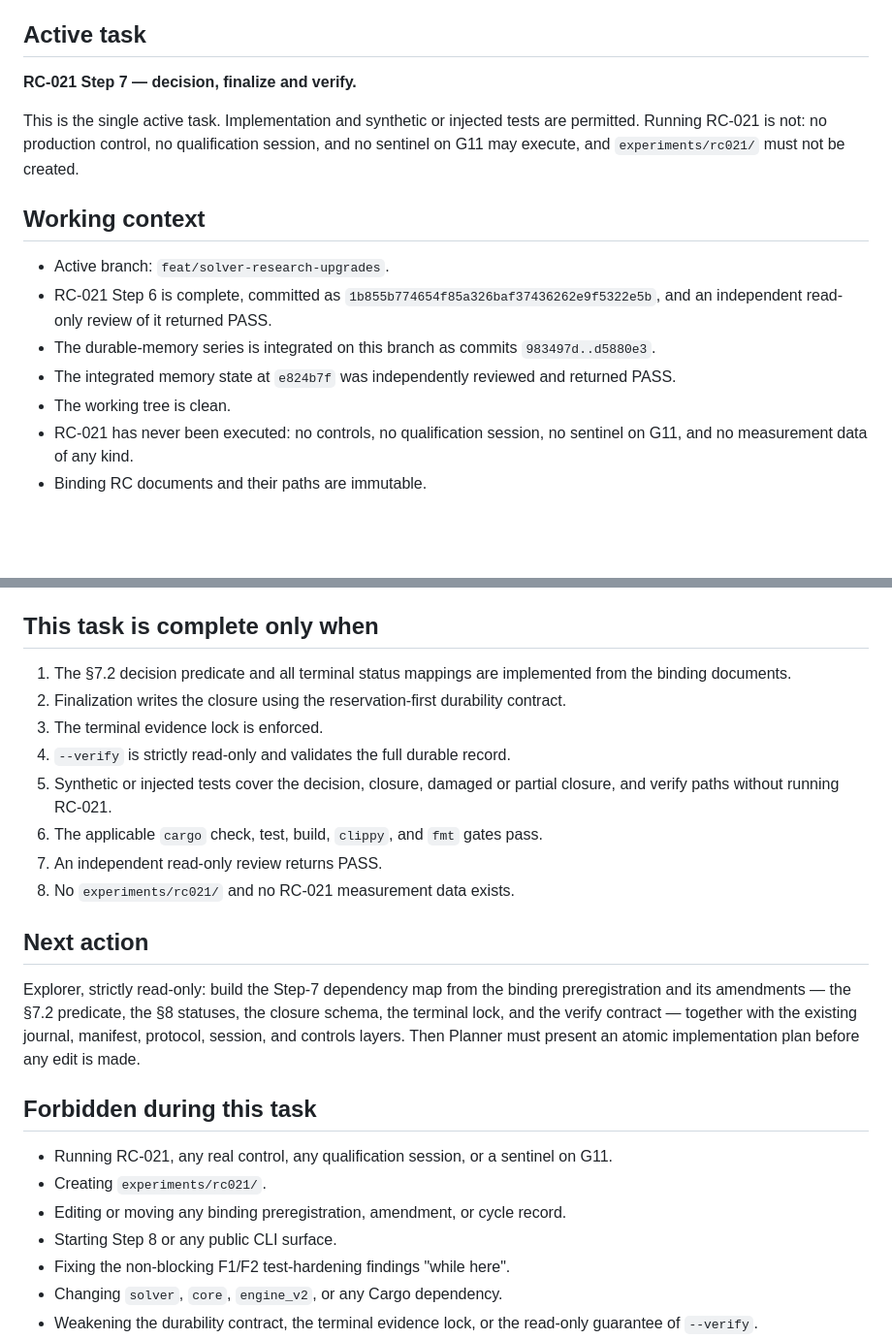
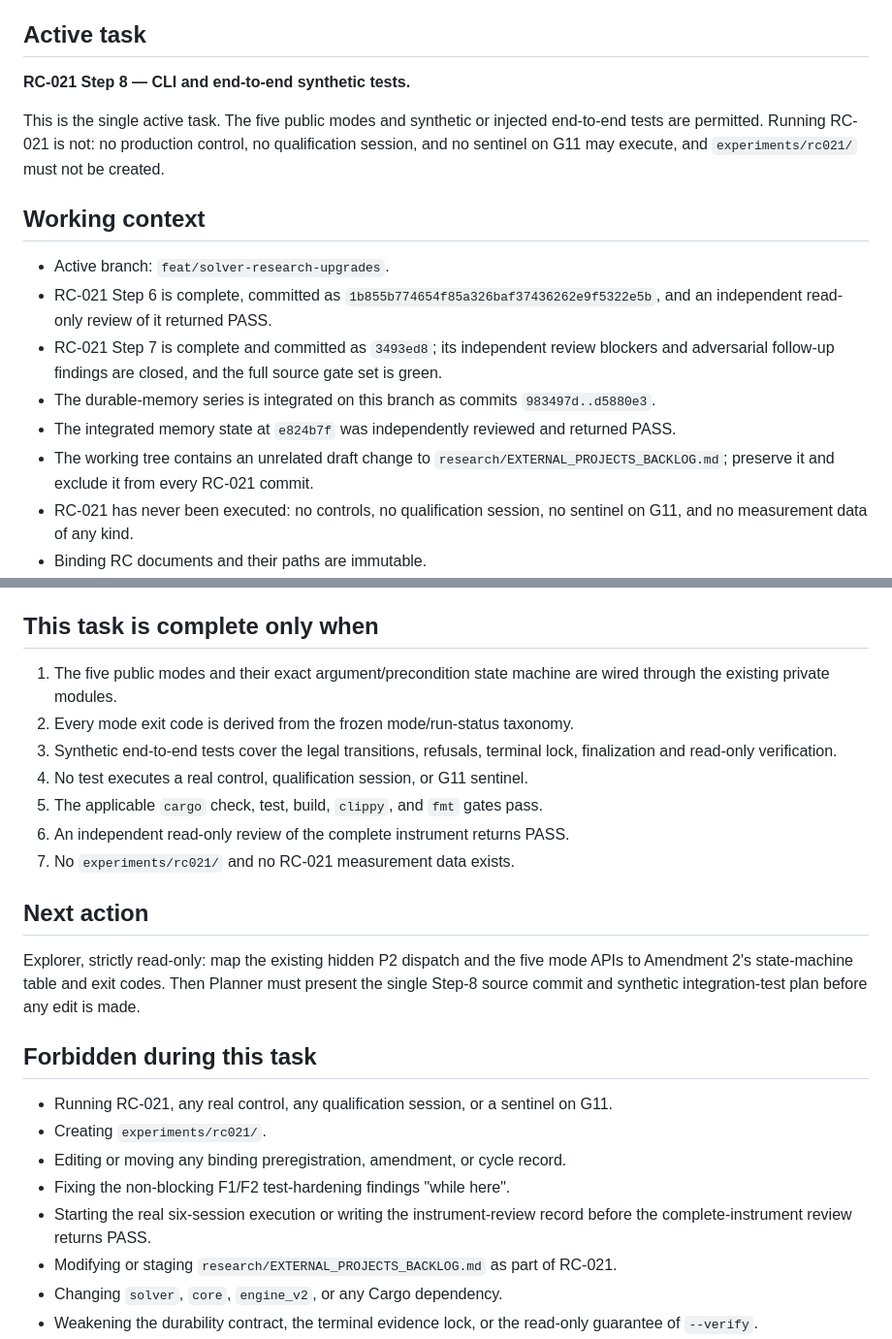
Before and after one commit to EldosZhupanov/ising_engine, a Markdown page: memory/NOW.md, 2 parts joined by grey strips. Shown at 97% size. GitHub-like rendering; blank space fills up the shorter version.

Commit message:
docs(memory): activate RC-021 Step 8

```diff
--- a/memory/NOW.md
+++ b/memory/NOW.md
@@ -14,12 +14,12 @@ its claims against `git status --short` and the current branch before acting.
 
 ## Active task
 
-**RC-021 Step 7 — decision, finalize and verify.**
+**RC-021 Step 8 — CLI and end-to-end synthetic tests.**
 
-This is the single active task. Implementation and synthetic or injected tests
-are permitted. Running RC-021 is not: no production control, no qualification
-session, and no sentinel on G11 may execute, and `experiments/rc021/` must not
-be created.
+This is the single active task. The five public modes and synthetic or injected
+end-to-end tests are permitted. Running RC-021 is not: no production control,
+no qualification session, and no sentinel on G11 may execute, and
+`experiments/rc021/` must not be created.
 
 ## Working context
 
@@ -27,11 +27,16 @@ be created.
 - RC-021 Step 6 is complete, committed as
   `1b855b774654f85a326baf37436262e9f5322e5b`, and an independent read-only
   review of it returned PASS.
+- RC-021 Step 7 is complete and committed as
+  `3493ed8`; its independent review blockers and adversarial follow-up findings
+  are closed, and the full source gate set is green.
 - The durable-memory series is integrated on this branch as commits
   `983497d..d5880e3`.
 - The integrated memory state at `e824b7f` was independently reviewed and
   returned PASS.
-- The working tree is clean.
+- The working tree contains an unrelated draft change to
+  `research/EXTERNAL_PROJECTS_BACKLOG.md`; preserve it and exclude it from every
+  RC-021 commit.
 - RC-021 has never been executed: no controls, no qualification session, no
   sentinel on G11, and no measurement data of any kind.
 - Binding RC documents and their paths are immutable.
@@ -49,25 +54,22 @@ be created.
 
 ## This task is complete only when
 
-1. The §7.2 decision predicate and all terminal status mappings are implemented
-   from the binding documents.
-2. Finalization writes the closure using the reservation-first durability
-   contract.
-3. The terminal evidence lock is enforced.
-4. `--verify` is strictly read-only and validates the full durable record.
-5. Synthetic or injected tests cover the decision, closure, damaged or partial
-   closure, and verify paths without running RC-021.
-6. The applicable `cargo` check, test, build, `clippy`, and `fmt` gates pass.
-7. An independent read-only review returns PASS.
-8. No `experiments/rc021/` and no RC-021 measurement data exists.
+1. The five public modes and their exact argument/precondition state machine are
+   wired through the existing private modules.
+2. Every mode exit code is derived from the frozen mode/run-status taxonomy.
+3. Synthetic end-to-end tests cover the legal transitions, refusals, terminal
+   lock, finalization and read-only verification.
+4. No test executes a real control, qualification session, or G11 sentinel.
+5. The applicable `cargo` check, test, build, `clippy`, and `fmt` gates pass.
+6. An independent read-only review of the complete instrument returns PASS.
+7. No `experiments/rc021/` and no RC-021 measurement data exists.
 
 ## Next action
 
-Explorer, strictly read-only: build the Step-7 dependency map from the binding
-preregistration and its amendments — the §7.2 predicate, the §8 statuses, the
-closure schema, the terminal lock, and the verify contract — together with the
-existing journal, manifest, protocol, session, and controls layers. Then Planner
-must present an atomic implementation plan before any edit is made.
+Explorer, strictly read-only: map the existing hidden P2 dispatch and the five
+mode APIs to Amendment 2's state-machine table and exit codes. Then Planner must
+present the single Step-8 source commit and synthetic integration-test plan
+before any edit is made.
 
 ## Forbidden during this task
 
@@ -75,8 +77,11 @@ must present an atomic implementation plan before any edit is made.
   G11.
 - Creating `experiments/rc021/`.
 - Editing or moving any binding preregistration, amendment, or cycle record.
-- Starting Step 8 or any public CLI surface.
 - Fixing the non-blocking F1/F2 test-hardening findings "while here".
+- Starting the real six-session execution or writing the instrument-review
+  record before the complete-instrument review returns PASS.
+- Modifying or staging `research/EXTERNAL_PROJECTS_BACKLOG.md` as part of
+  RC-021.
 - Changing `solver`, `core`, `engine_v2`, or any Cargo dependency.
 - Weakening the durability contract, the terminal evidence lock, or the
   read-only guarantee of `--verify`.
```
Also changed, not shown: memory/TIMELINE.md (+3 -1 lines).
